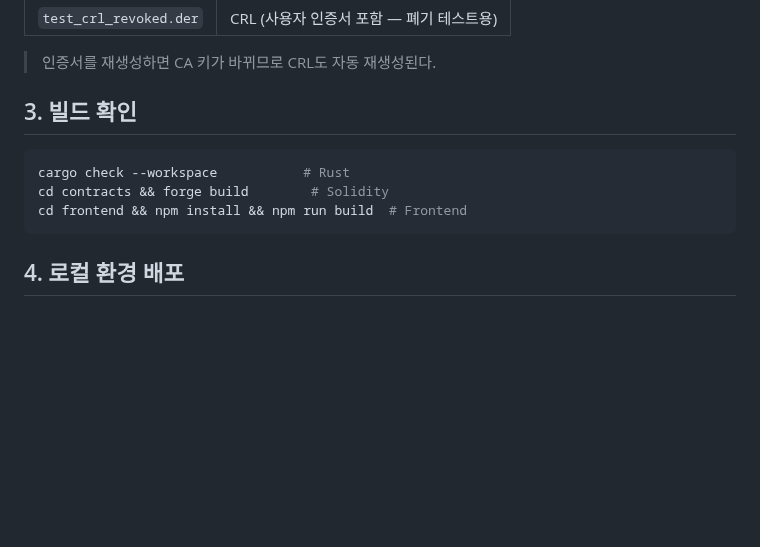
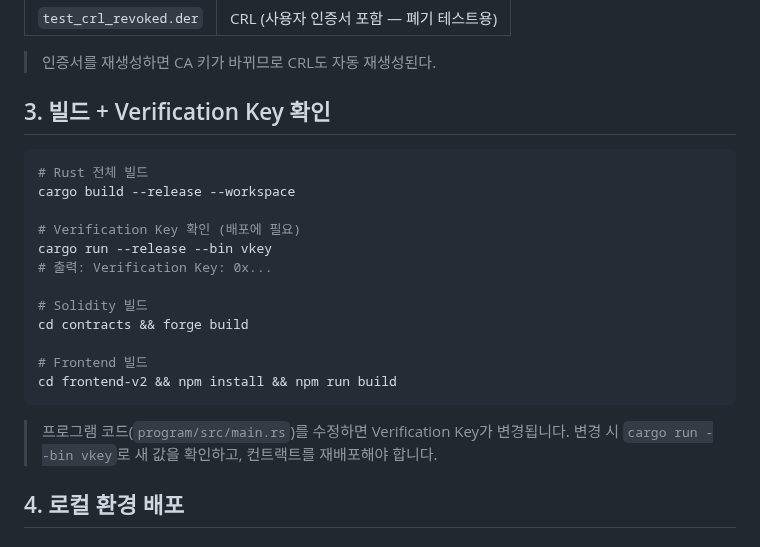
Before and after one commit to Zena-park/zk-X509, a Markdown page: docs/local-setup.md, the part around the change. Drawn GitHub-style; blank space fills up the shorter version.

Commit message:
docs: add build + vkey check step before deployment
프로그램 빌드 → vkey 확인을 배포 전 필수 단계로 추가.
vkey 변경 시 재배포 필요 안내.

Co-Authored-By: Claude Opus 4.6 (1M context) <noreply@anthropic.com>

````diff
--- a/docs/local-setup.md
+++ b/docs/local-setup.md
@@ -52,13 +52,25 @@ cd certs && bash generate-test-certs.sh && cd ..
 
 > 인증서를 재생성하면 CA 키가 바뀌므로 CRL도 자동 재생성된다.
 
-## 3. 빌드 확인
+## 3. 빌드 + Verification Key 확인
 
 ```bash
-cargo check --workspace           # Rust
-cd contracts && forge build        # Solidity
-cd frontend && npm install && npm run build  # Frontend
+# Rust 전체 빌드
+cargo build --release --workspace
+
+# Verification Key 확인 (배포에 필요)
+cargo run --release --bin vkey
+# 출력: Verification Key: 0x...
+
+# Solidity 빌드
+cd contracts && forge build
+
+# Frontend 빌드
+cd frontend-v2 && npm install && npm run build
 ```
+
+> 프로그램 코드(`program/src/main.rs`)를 수정하면 Verification Key가 변경됩니다.
+> 변경 시 `cargo run --bin vkey`로 새 값을 확인하고, 컨트랙트를 재배포해야 합니다.
 
 ## 4. 로컬 환경 배포
 
````
